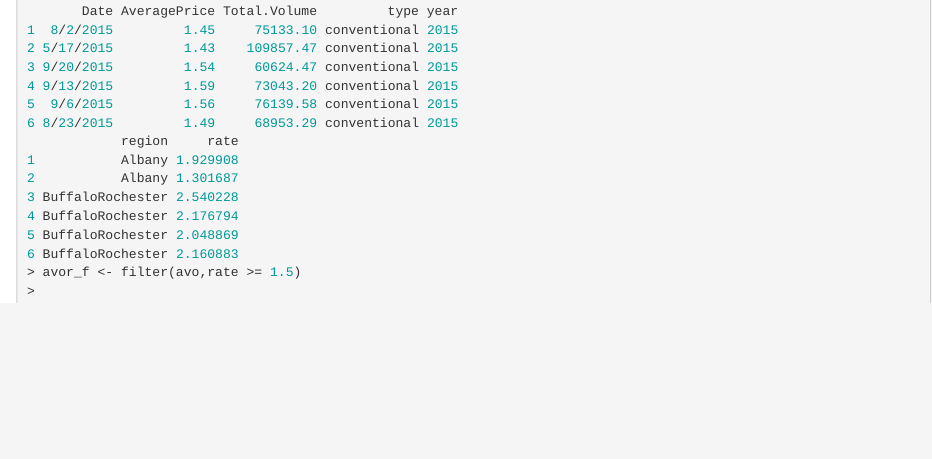
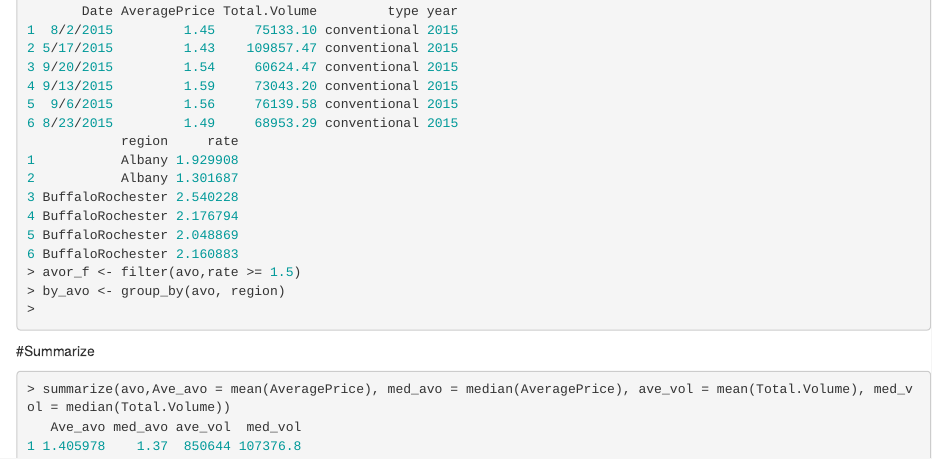
Before and after one commit to bTackt/Avocados, an R Markdown document (DATA101Project_1.Rmd): the page in a window 1100 px wide, from 1790 px down. Rendered offline with R 4.5, knitr and Pandoc, with nearby package versions.

Commit message:
Add Summarize

````diff
--- a/DATA101Project_1.Rmd
+++ b/DATA101Project_1.Rmd
@@ -71,5 +71,11 @@ avo <- mutate(avo,rate=ave/vol*100000)
 avop_f <- filter(avo, AveragePrice >= 1.41)
 head(avop_f)
 avor_f <- filter(avo,rate >= 1.5)
+by_avo <- group_by(avo, region)
 
 ```
+#Summarize
+```{r}
+summarize(avo,Ave_avo = mean(AveragePrice), med_avo = median(AveragePrice), ave_vol = mean(Total.Volume), med_vol = median(Total.Volume))
+
+```
````
Also changed, not shown: 1 other file.
